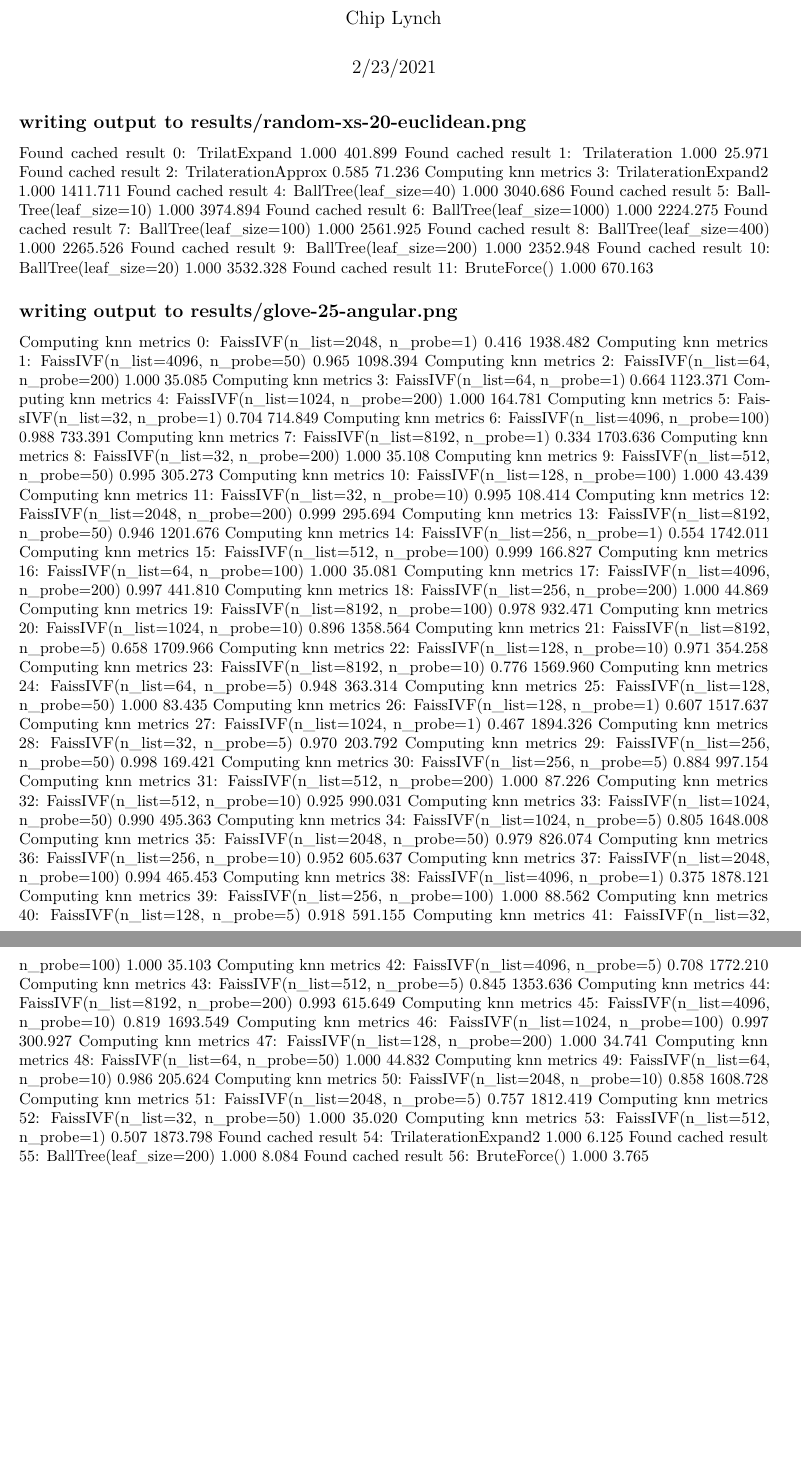
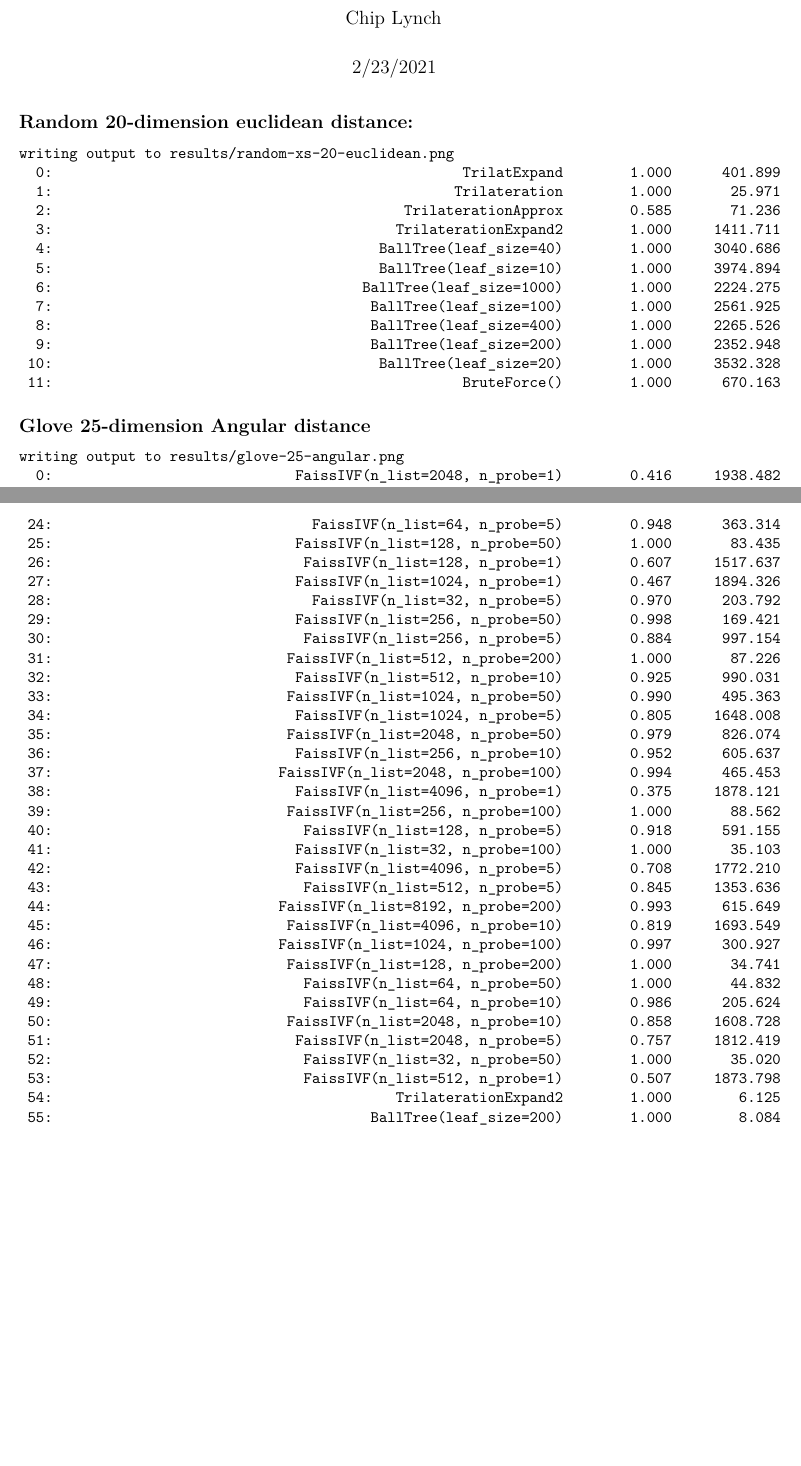
Before and after one commit to chipmonkey/TrilaterationIndex, an R Markdown document (Thesis/ANN_Benchmarks.rmd): two parts of pages 1 and 2 of 2, joined at a grey line, cut so that both start at the same text, the shorter picture padded with empty space. Rendered offline with R 4.5, knitr and Pandoc, then LaTeX, with nearby package versions.

Commit message:
Writing writing writing

````diff
--- a/Thesis/ANN_Benchmarks.rmd
+++ b/Thesis/ANN_Benchmarks.rmd
@@ -6,145 +6,21 @@
 ---
 
 
-## writing output to results/random-xs-20-euclidean.png
-Found cached result
-  0:                                                                     TrilatExpand        1.000      401.899
-Found cached result
-  1:                                                                    Trilateration        1.000       25.971
-Found cached result
-  2:                                                              TrilaterationApprox        0.585       71.236
-Computing knn metrics
-  3:                                                             TrilaterationExpand2        1.000     1411.711
-Found cached result
-  4:                                                           BallTree(leaf_size=40)        1.000     3040.686
-Found cached result
-  5:                                                           BallTree(leaf_size=10)        1.000     3974.894
-Found cached result
-  6:                                                         BallTree(leaf_size=1000)        1.000     2224.275
-Found cached result
-  7:                                                          BallTree(leaf_size=100)        1.000     2561.925
-Found cached result
-  8:                                                          BallTree(leaf_size=400)        1.000     2265.526
-Found cached result
-  9:                                                          BallTree(leaf_size=200)        1.000     2352.948
-Found cached result
- 10:                                                           BallTree(leaf_size=20)        1.000     3532.328
-Found cached result
- 11:                                                                     BruteForce()        1.000      670.163
+## Random 20-dimension euclidean distance:
+```
+writing output to results/random-xs-20-euclidean.png
+  0:                                                 TrilatExpand        1.000      401.899
+  1:                                                Trilateration        1.000       25.971
+  2:                                          TrilaterationApprox        0.585       71.236
+  3:                                         TrilaterationExpand2        1.000     1411.711
+  4:                                       BallTree(leaf_size=40)        1.000     3040.686
+  5:                                       BallTree(leaf_size=10)        1.000     3974.894
+  6:                                     BallTree(leaf_size=1000)        1.000     2224.275
+  7:                                      BallTree(leaf_size=100)        1.000     2561.925
+  8:                                      BallTree(leaf_size=400)        1.000     2265.526
+  9:                                      BallTree(leaf_size=200)        1.000     2352.948
+ 10:                                       BallTree(leaf_size=20)        1.000     3532.328
+ 11:                                                 BruteForce()        1.000      670.163
+```
 
-
-## writing output to results/glove-25-angular.png
-Computing knn metrics
-  0:                                                 FaissIVF(n_list=2048, n_probe=1)        0.416     1938.482
-Computing knn metrics
-  1:                                                FaissIVF(n_list=4096, n_probe=50)        0.965     1098.394
-Computing knn metrics
-  2:                                                 FaissIVF(n_list=64, n_probe=200)        1.000       35.085
-Computing knn metrics
-  3:                                                   FaissIVF(n_list=64, n_probe=1)        0.664     1123.371
-Computing knn metrics
-  4:                                               FaissIVF(n_list=1024, n_probe=200)        1.000      164.781
-Computing knn metrics
-  5:                                                   FaissIVF(n_list=32, n_probe=1)        0.704      714.849
-Computing knn metrics
-  6:                                               FaissIVF(n_list=4096, n_probe=100)        0.988      733.391
-Computing knn metrics
-  7:                                                 FaissIVF(n_list=8192, n_probe=1)        0.334     1703.636
-Computing knn metrics
-  8:                                                 FaissIVF(n_list=32, n_probe=200)        1.000       35.108
-Computing knn metrics
-  9:                                                 FaissIVF(n_list=512, n_probe=50)        0.995      305.273
-Computing knn metrics
- 10:                                                FaissIVF(n_list=128, n_probe=100)        1.000       43.439
-Computing knn metrics
- 11:                                                  FaissIVF(n_list=32, n_probe=10)        0.995      108.414
-Computing knn metrics
- 12:                                               FaissIVF(n_list=2048, n_probe=200)        0.999      295.694
-Computing knn metrics
- 13:                                                FaissIVF(n_list=8192, n_probe=50)        0.946     1201.676
-Computing knn metrics
- 14:                                                  FaissIVF(n_list=256, n_probe=1)        0.554     1742.011
-Computing knn metrics
- 15:                                                FaissIVF(n_list=512, n_probe=100)        0.999      166.827
-Computing knn metrics
- 16:                                                 FaissIVF(n_list=64, n_probe=100)        1.000       35.081
-Computing knn metrics
- 17:                                               FaissIVF(n_list=4096, n_probe=200)        0.997      441.810
-Computing knn metrics
- 18:                                                FaissIVF(n_list=256, n_probe=200)        1.000       44.869
-Computing knn metrics
- 19:                                               FaissIVF(n_list=8192, n_probe=100)        0.978      932.471
-Computing knn metrics
- 20:                                                FaissIVF(n_list=1024, n_probe=10)        0.896     1358.564
-Computing knn metrics
- 21:                                                 FaissIVF(n_list=8192, n_probe=5)        0.658     1709.966
-Computing knn metrics
- 22:                                                 FaissIVF(n_list=128, n_probe=10)        0.971      354.258
-Computing knn metrics
- 23:                                                FaissIVF(n_list=8192, n_probe=10)        0.776     1569.960
-Computing knn metrics
- 24:                                                   FaissIVF(n_list=64, n_probe=5)        0.948      363.314
-Computing knn metrics
- 25:                                                 FaissIVF(n_list=128, n_probe=50)        1.000       83.435
-Computing knn metrics
- 26:                                                  FaissIVF(n_list=128, n_probe=1)        0.607     1517.637
-Computing knn metrics
- 27:                                                 FaissIVF(n_list=1024, n_probe=1)        0.467     1894.326
-Computing knn metrics
- 28:                                                   FaissIVF(n_list=32, n_probe=5)        0.970      203.792
-Computing knn metrics
- 29:                                                 FaissIVF(n_list=256, n_probe=50)        0.998      169.421
-Computing knn metrics
- 30:                                                  FaissIVF(n_list=256, n_probe=5)        0.884      997.154
-Computing knn metrics
- 31:                                                FaissIVF(n_list=512, n_probe=200)        1.000       87.226
-Computing knn metrics
- 32:                                                 FaissIVF(n_list=512, n_probe=10)        0.925      990.031
-Computing knn metrics
- 33:                                                FaissIVF(n_list=1024, n_probe=50)        0.990      495.363
-Computing knn metrics
- 34:                                                 FaissIVF(n_list=1024, n_probe=5)        0.805     1648.008
-Computing knn metrics
- 35:                                                FaissIVF(n_list=2048, n_probe=50)        0.979      826.074
-Computing knn metrics
- 36:                                                 FaissIVF(n_list=256, n_probe=10)        0.952      605.637
-Computing knn metrics
- 37:                                               FaissIVF(n_list=2048, n_probe=100)        0.994      465.453
-Computing knn metrics
- 38:                                                 FaissIVF(n_list=4096, n_probe=1)        0.375     1878.121
-Computing knn metrics
- 39:                                                FaissIVF(n_list=256, n_probe=100)        1.000       88.562
-Computing knn metrics
- 40:                                                  FaissIVF(n_list=128, n_probe=5)        0.918      591.155
-Computing knn metrics
- 41:                                                 FaissIVF(n_list=32, n_probe=100)        1.000       35.103
-Computing knn metrics
- 42:                                                 FaissIVF(n_list=4096, n_probe=5)        0.708     1772.210
-Computing knn metrics
- 43:                                                  FaissIVF(n_list=512, n_probe=5)        0.845     1353.636
-Computing knn metrics
- 44:                                               FaissIVF(n_list=8192, n_probe=200)        0.993      615.649
-Computing knn metrics
- 45:                                                FaissIVF(n_list=4096, n_probe=10)        0.819     1693.549
-Computing knn metrics
- 46:                                               FaissIVF(n_list=1024, n_probe=100)        0.997      300.927
-Computing knn metrics
- 47:                                                FaissIVF(n_list=128, n_probe=200)        1.000       34.741
-Computing knn metrics
- 48:                                                  FaissIVF(n_list=64, n_probe=50)        1.000       44.832
-Computing knn metrics
- 49:                                                  FaissIVF(n_list=64, n_probe=10)        0.986      205.624
-Computing knn metrics
- 50:                                                FaissIVF(n_list=2048, n_probe=10)        0.858     1608.728
-Computing knn metrics
- 51:                                                 FaissIVF(n_list=2048, n_probe=5)        0.757     1812.419
-Computing knn metrics
- 52:                                                  FaissIVF(n_list=32, n_probe=50)        1.000       35.020
-Computing knn metrics
- 53:                                                  FaissIVF(n_list=512, n_probe=1)        0.507     1873.798
-Found cached result
- 54:                                                             TrilaterationExpand2        1.000        6.125
-Found cached result
- 55:                                                          BallTree(leaf_size=200)        1.000        8.084
-Found cached result
- 56:                                                                     BruteForce()        1.000        3.765
+## Glove 25-dimension Angular distance
````
Also changed, not shown: Thesis/Abstract.rmd (+5 -3 lines), Thesis/Appendix.rmd (+0 -3 lines), Thesis/NetworkAdequacy.rmd (+5 -3 lines), Thesis/ReviewOfLiterature.Rmd (deleted, +0 -18 lines), Thesis/TableOfContents.rmd (+1 -1 lines), Thesis/Thesis.rmd (+13 -2 lines), Thesis/bibliography.bib (+28 -2 lines), Thesis/Thesis.pdf, Thesis/ANN_Benchmarks.rmd (60 more changed lines).
